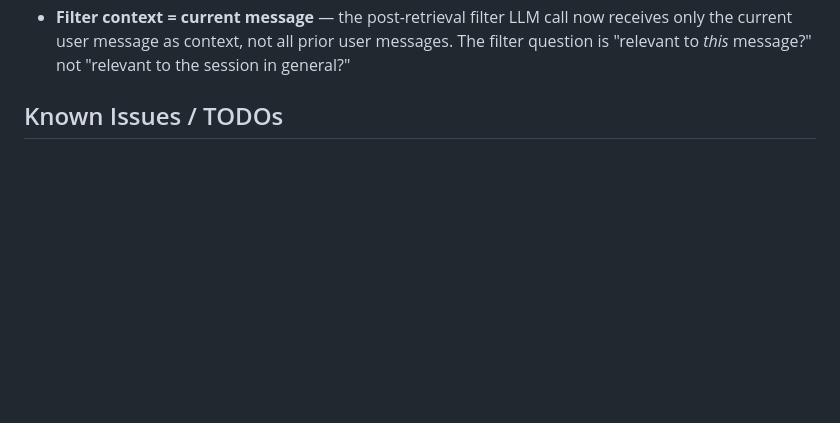
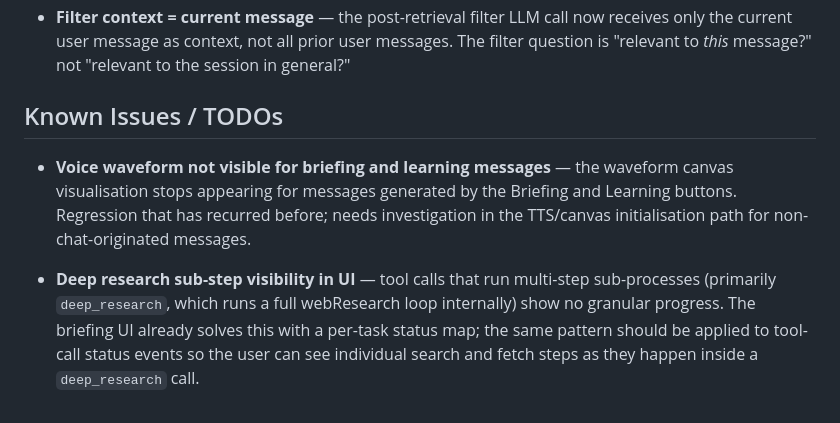
Before and after one commit to GandalfTheBlu/mindful, a Markdown page: PLAN.md, the part around the change. Rendered like a GitHub page; blank space fills up the shorter version.

Commit message:
Add two TODOs to PLAN.md
- Voice waveform not visible for briefing/learning messages (regression)
- Deep research sub-step visibility in UI (per-step status like briefing)

Co-Authored-By: Claude Sonnet 4.6 <noreply@anthropic.com>

```diff
--- a/PLAN.md
+++ b/PLAN.md
@@ -488,3 +488,7 @@ The web research agent fetches news pages that mix fresh stories with older cont
 - **Filter context = current message** — the post-retrieval filter LLM call now receives only the current user message as context, not all prior user messages. The filter question is "relevant to *this* message?" not "relevant to the session in general?"
 
 ## Known Issues / TODOs
+
+- **Voice waveform not visible for briefing and learning messages** — the waveform canvas visualisation stops appearing for messages generated by the Briefing and Learning buttons. Regression that has recurred before; needs investigation in the TTS/canvas initialisation path for non-chat-originated messages.
+
+- **Deep research sub-step visibility in UI** — tool calls that run multi-step sub-processes (primarily `deep_research`, which runs a full webResearch loop internally) show no granular progress. The briefing UI already solves this with a per-task status map; the same pattern should be applied to tool-call status events so the user can see individual search and fetch steps as they happen inside a `deep_research` call.
```
